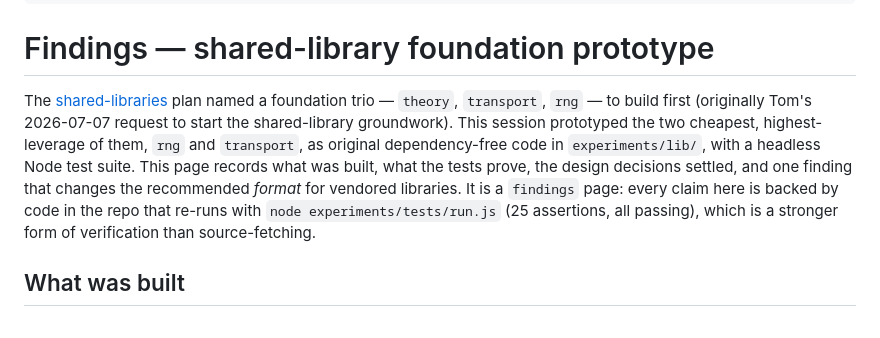
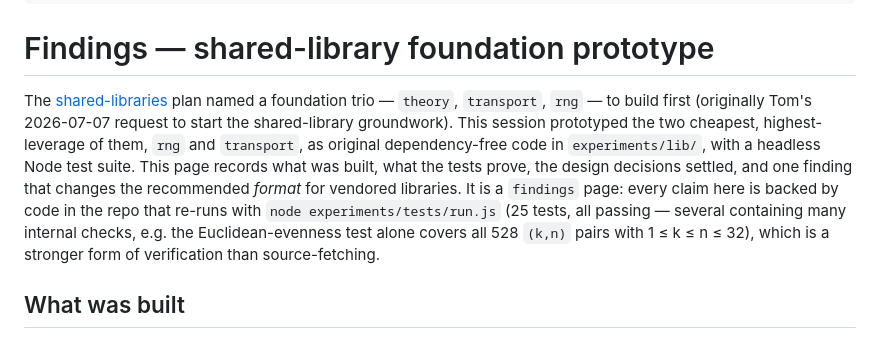
Before and after one commit to tkgally/algorithmic-music, a Markdown page: wiki/findings-shared-lib-foundation.md, the part around the change. Drawn GitHub-style.

```diff
--- a/wiki/findings-shared-lib-foundation.md
+++ b/wiki/findings-shared-lib-foundation.md
@@ -9,7 +9,7 @@ summary: Results from prototyping the first two first-party shared-library modul
 
 # Findings — shared-library foundation prototype
 
-The [shared-libraries](shared-libraries.md) plan named a foundation trio — `theory`, `transport`, `rng` — to build first (originally Tom's 2026-07-07 request to start the shared-library groundwork). This session prototyped the two cheapest, highest-leverage of them, `rng` and `transport`, as original dependency-free code in `experiments/lib/`, with a headless Node test suite. This page records what was built, what the tests prove, the design decisions settled, and one finding that changes the recommended *format* for vendored libraries. It is a `findings` page: every claim here is backed by code in the repo that re-runs with `node experiments/tests/run.js` (25 assertions, all passing), which is a stronger form of verification than source-fetching.
+The [shared-libraries](shared-libraries.md) plan named a foundation trio — `theory`, `transport`, `rng` — to build first (originally Tom's 2026-07-07 request to start the shared-library groundwork). This session prototyped the two cheapest, highest-leverage of them, `rng` and `transport`, as original dependency-free code in `experiments/lib/`, with a headless Node test suite. This page records what was built, what the tests prove, the design decisions settled, and one finding that changes the recommended *format* for vendored libraries. It is a `findings` page: every claim here is backed by code in the repo that re-runs with `node experiments/tests/run.js` (25 tests, all passing — several containing many internal checks, e.g. the Euclidean-evenness test alone covers all 528 `(k,n)` pairs with 1 ≤ k ≤ n ≤ 32), which is a stronger form of verification than source-fetching.
 
 ## What was built
 
```
Also changed, not shown: wiki/improvement-loop.md (+3 -3 lines), wiki/shared-libraries.md (+3 -3 lines).
